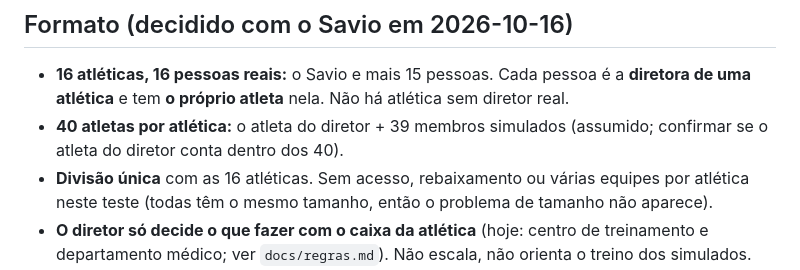
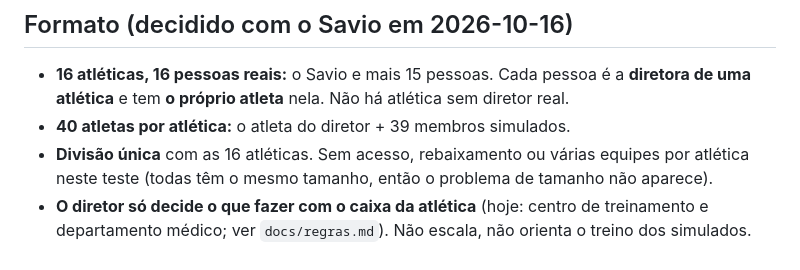
Before and after one commit to SavioCastellar/trainyard, a Markdown page: docs/teste-amigos.md, the part around the change. Drawn GitHub-style.

Commit message:
Docs: confirma 40 atletas por atlética no teste (diretor + 39 simulados)
Co-Authored-By: Claude Opus 5.5 <noreply@anthropic.com>

```diff
--- a/docs/teste-amigos.md
+++ b/docs/teste-amigos.md
@@ -6,8 +6,7 @@ antes disso; ele existe para que as decisões de agora já levem o teste em cont
 ## Formato (decidido com o Savio em 2026-10-16)
 - **16 atléticas, 16 pessoas reais:** o Savio e mais 15 pessoas. Cada pessoa é a **diretora de uma
   atlética** e tem **o próprio atleta** nela. Não há atlética sem diretor real.
-- **40 atletas por atlética:** o atleta do diretor + 39 membros simulados (assumido; confirmar se
-  o atleta do diretor conta dentro dos 40).
+- **40 atletas por atlética:** o atleta do diretor + 39 membros simulados.
 - **Divisão única** com as 16 atléticas. Sem acesso, rebaixamento ou várias equipes por atlética
   neste teste (todas têm o mesmo tamanho, então o problema de tamanho não aparece).
 - **O diretor só decide o que fazer com o caixa da atlética** (hoje: centro de treinamento e
```
